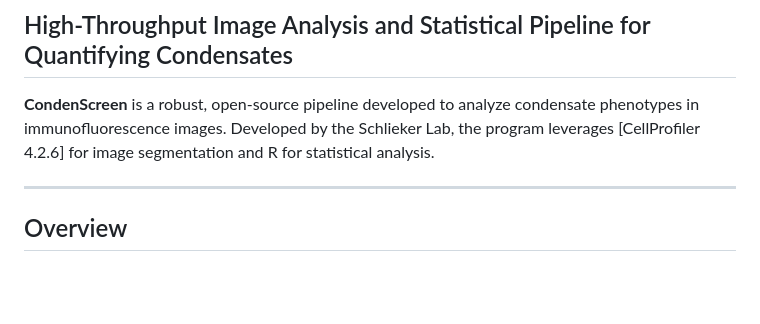
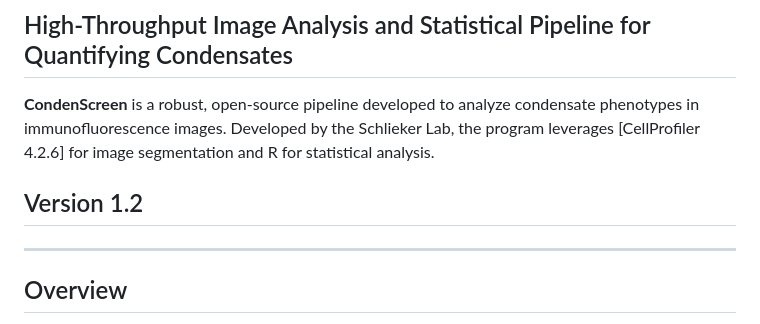
Before and after one commit to dylanpoch/Condenscreen, a Markdown page: README.md, the part around the change. Rendered like a GitHub page; blank space fills up the shorter version.

Commit message:
Add version 1.2 section to README
Add versioning information to the README file.

```diff
--- a/README.md
+++ b/README.md
@@ -4,6 +4,7 @@
 
 **CondenScreen** is a robust, open-source pipeline developed to analyze condensate phenotypes in immunofluorescence images. Developed by the Schlieker Lab, the program leverages [CellProfiler 4.2.6] for image segmentation and R for statistical analysis.
 
+## Version 1.2
 ---
 
 ## Overview
```
